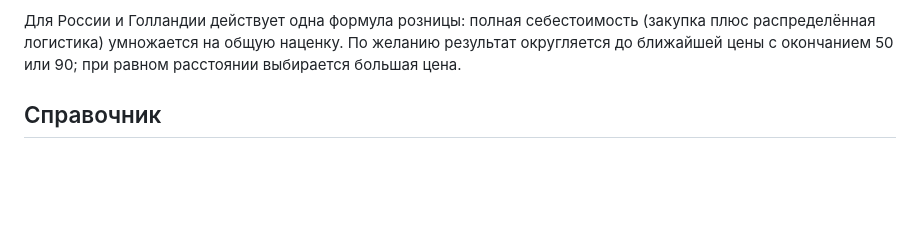
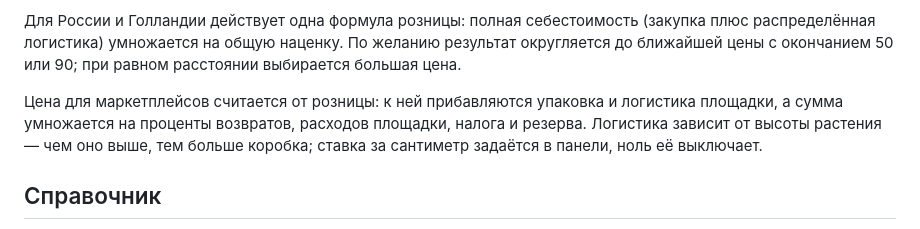
Before and after one commit to avpavlo8/ficusin-store, a Markdown page: docs/procurement.md, the part around the change. Drawn GitHub-style; blank space fills up the shorter version.

Commit message:
Описать формулу цены для маркетплейсов
Она не была описана нигде — и именно из неё при переносе из Excel
потерялось слагаемое.

```diff
--- a/docs/procurement.md
+++ b/docs/procurement.md
@@ -71,6 +71,12 @@
 (закупка плюс распределённая логистика) умножается на общую наценку. По
 желанию результат округляется до ближайшей цены с окончанием 50 или 90; при
 равном расстоянии выбирается большая цена.
+
+Цена для маркетплейсов считается от розницы: к ней прибавляются упаковка и
+логистика площадки, а сумма умножается на проценты возвратов, расходов
+площадки, налога и резерва. Логистика зависит от высоты растения — чем оно
+выше, тем больше коробка; ставка за сантиметр задаётся в панели, ноль её
+выключает.
 
 ## Справочник
 
```
